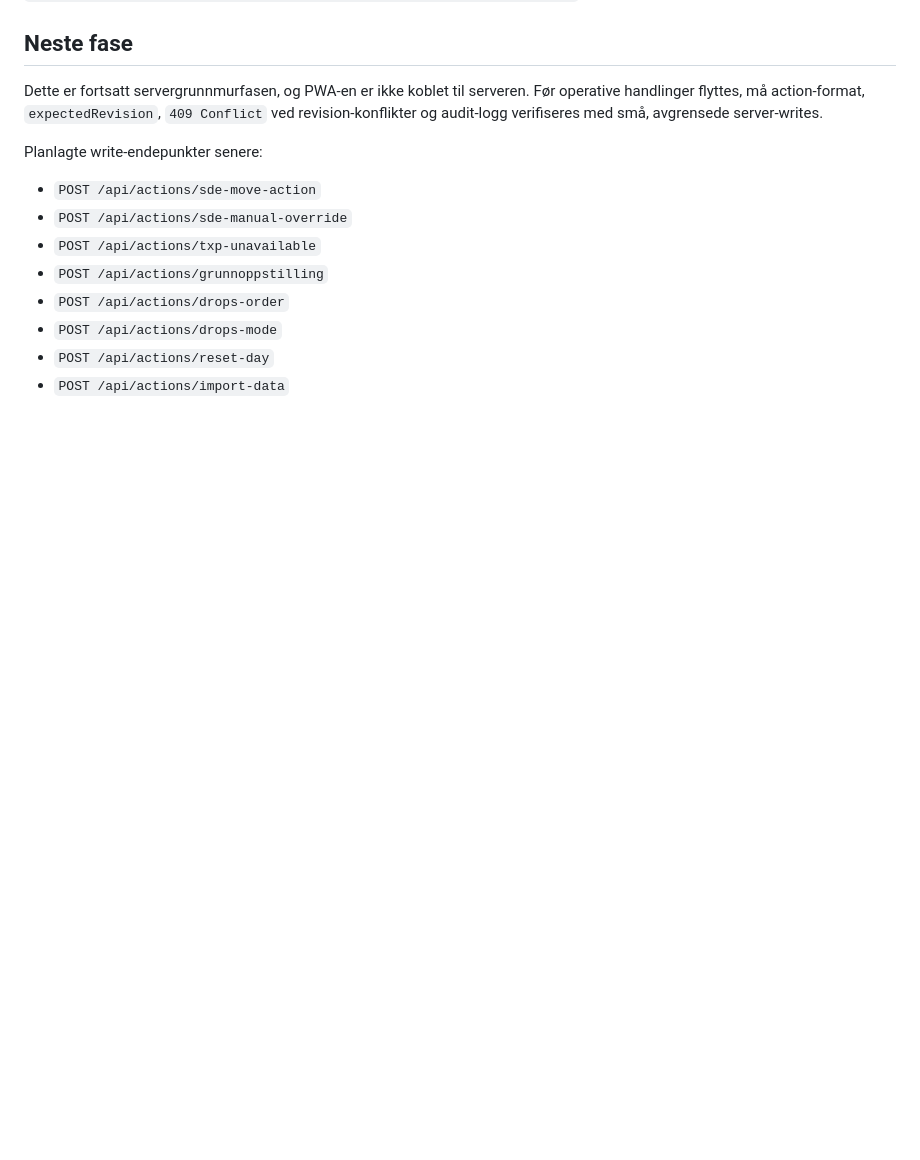
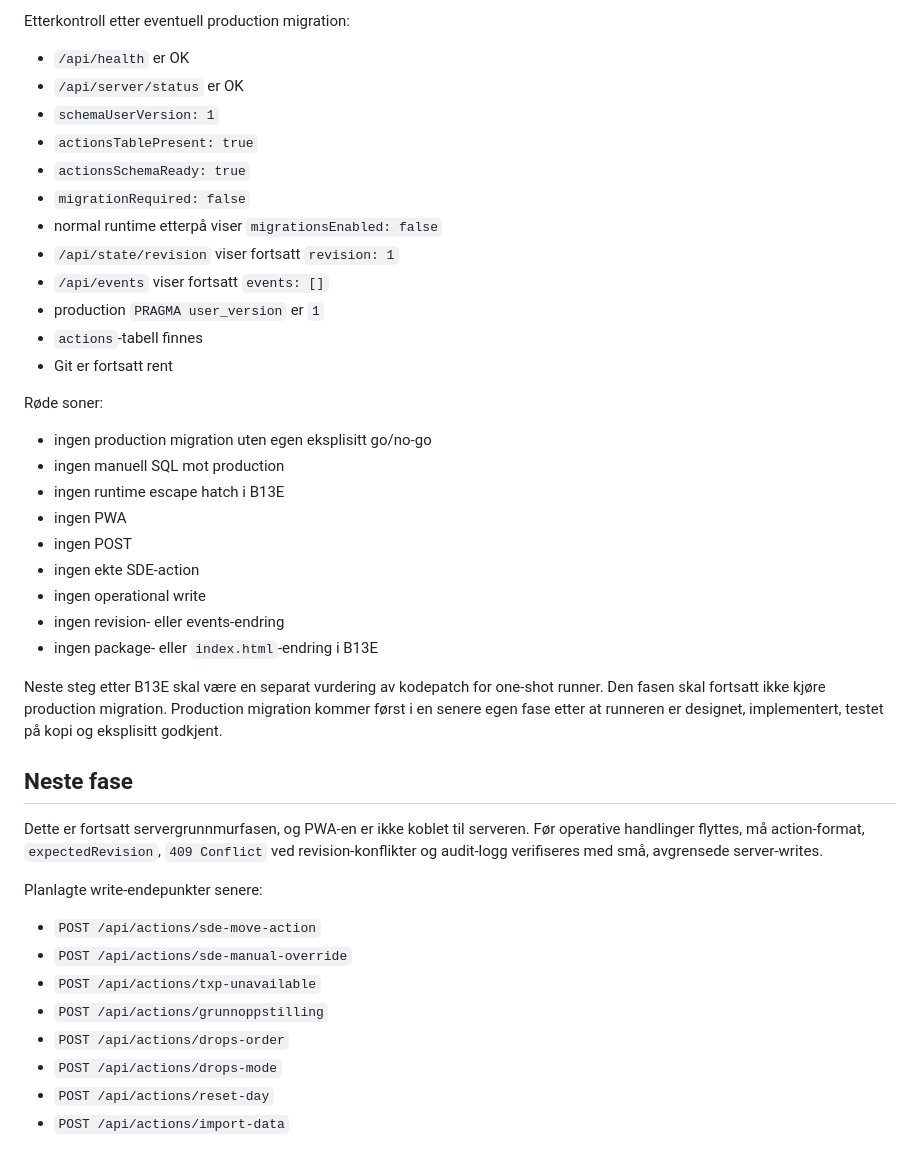
Before and after one commit to oyvindsolglott-droid/balise_logistikk_kopi, a Markdown page: server/README.md, the part around one of its changes. GitHub-like rendering; blank space fills up the shorter version.

Commit message:
Dokumenter production migration-runner

```diff
--- a/server/README.md
+++ b/server/README.md
@@ -853,3 +928,35 @@ B12 skal aldri kjøres mot port `8787` eller produksjonsdatabasen:
+Etterkontroll etter eventuell production migration:
+
+- `/api/health` er OK
+- `/api/server/status` er OK
+- `schemaUserVersion: 1`
+- `actionsTablePresent: true`
+- `actionsSchemaReady: true`
+- `migrationRequired: false`
+- normal runtime etterpå viser `migrationsEnabled: false`
+- `/api/state/revision` viser fortsatt `revision: 1`
+- `/api/events` viser fortsatt `events: []`
+- production `PRAGMA user_version` er `1`
+- `actions`-tabell finnes
+- Git er fortsatt rent
+
+Røde soner:
+
+- ingen production migration uten egen eksplisitt go/no-go
+- ingen manuell SQL mot production
+- ingen runtime escape hatch i B13E
+- ingen PWA
+- ingen POST
+- ingen ekte SDE-action
+- ingen operational write
+- ingen revision- eller events-endring
+- ingen package- eller `index.html`-endring i B13E
+
+Neste steg etter B13E skal være en separat vurdering av kodepatch for one-shot
+runner. Den fasen skal fortsatt ikke kjøre production migration. Production
+migration kommer først i en senere egen fase etter at runneren er designet,
+implementert, testet på kopi og eksplisitt godkjent.
+
 ## Neste fase
 
 Dette er fortsatt servergrunnmurfasen, og PWA-en er ikke koblet til serveren.
```
Also changed, not shown: other parts of server/README.md (+75 -0 lines).
